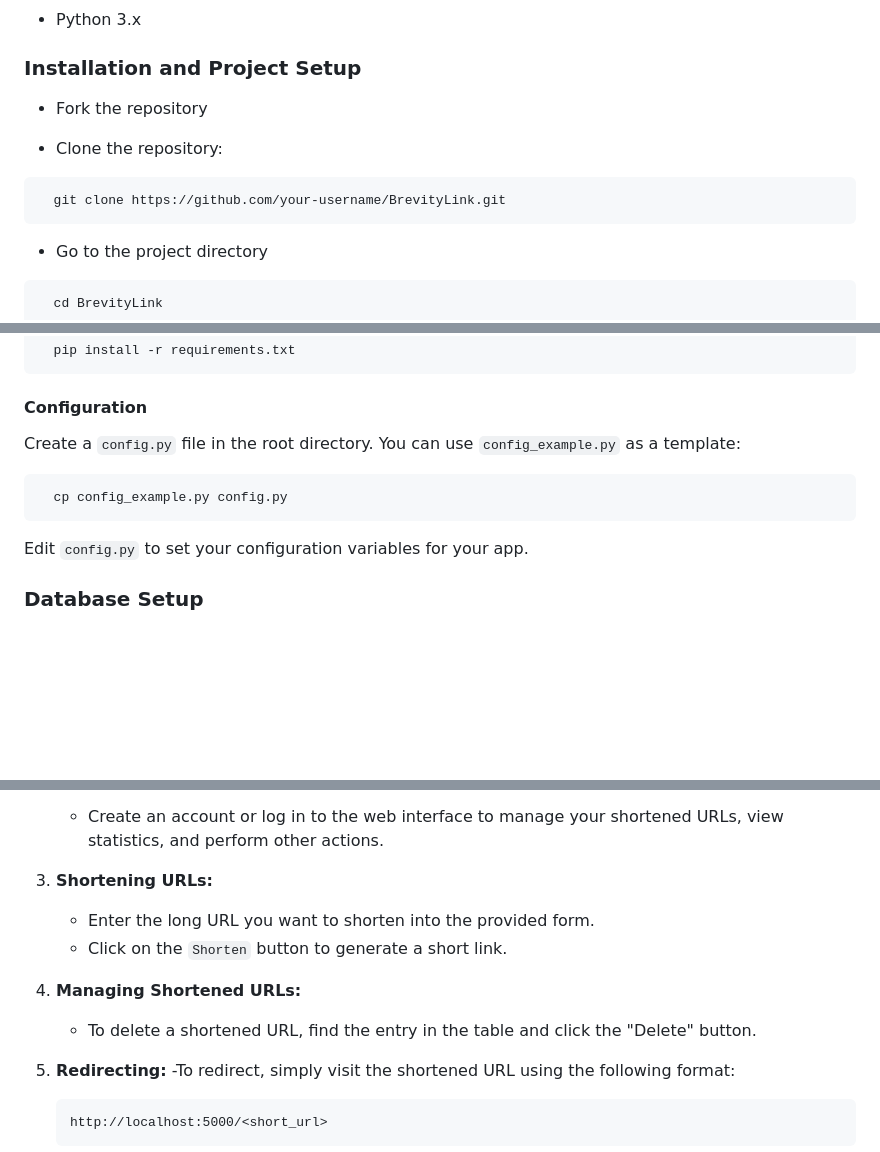
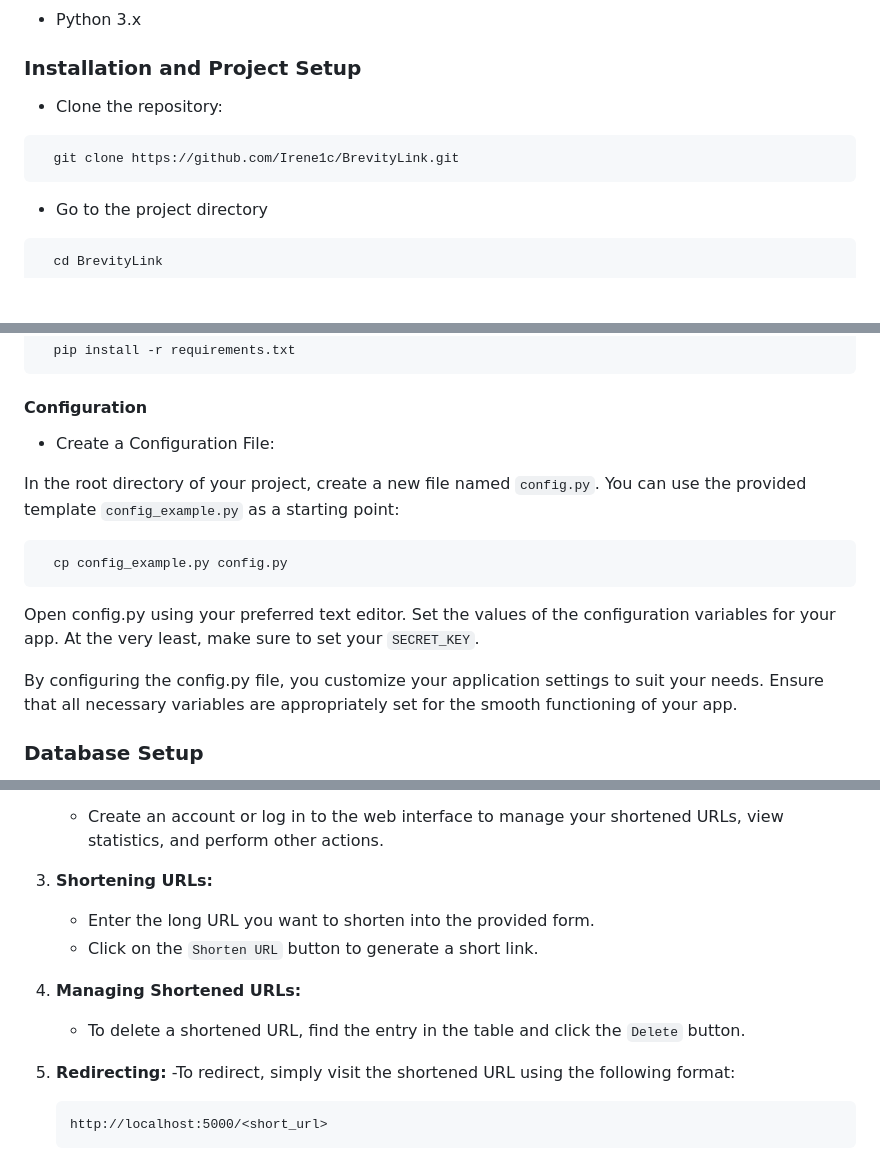
Before and after one commit to Irene1c/BrevityLink, a Markdown page: README.md, 3 parts joined by grey strips. Drawn GitHub-style; blank space fills up the shorter version.

````diff
--- a/README.md
+++ b/README.md
@@ -19,12 +19,10 @@ BrevityLink is a simple Flask-based URL shortener that allows you to generate sh
 
 ### Installation and Project Setup
 
-* Fork the repository
-
 * Clone the repository:
 
 ```bash
-  git clone https://github.com/your-username/BrevityLink.git
+  git clone https://github.com/Irene1c/BrevityLink.git
 ```
 
 * Go to the project directory
@@ -48,12 +46,20 @@ BrevityLink is a simple Flask-based URL shortener that allows you to generate sh
 
 #### Configuration
 
-Create a `config.py` file in the root directory. You can use `config_example.py` as a template:
+* Create a Configuration File:
+
+In the root directory of your project, create a new file named `config.py`.
+You can use the provided template `config_example.py` as a starting point:
 
 ```bash
   cp config_example.py config.py
 ```
-Edit `config.py` to set your configuration variables for your app.
+
+Open config.py using your preferred text editor.
+Set the values of the configuration variables for your app.
+At the very least, make sure to set your `SECRET_KEY`.
+
+By configuring the config.py file, you customize your application settings to suit your needs. Ensure that all necessary variables are appropriately set for the smooth functioning of your app.
 
 ### Database Setup
 The app uses Flask-SQLAlchemy with SQLite as the default database. The database file will be created automatically when you run the app.
@@ -73,10 +79,10 @@ The app uses Flask-SQLAlchemy with SQLite as the default database. The database
 
 3. **Shortening URLs:**
     - Enter the long URL you want to shorten into the provided form.
-    - Click on the `Shorten` button to generate a short link.
+    - Click on the `Shorten URL` button to generate a short link.
 
 4. **Managing Shortened URLs:**
-   - To delete a shortened URL, find the entry in the table and click the "Delete" button.
+   - To delete a shortened URL, find the entry in the table and click the `Delete` button.
 
 5. **Redirecting:**
     -To redirect, simply visit the shortened URL using the following format:
````
